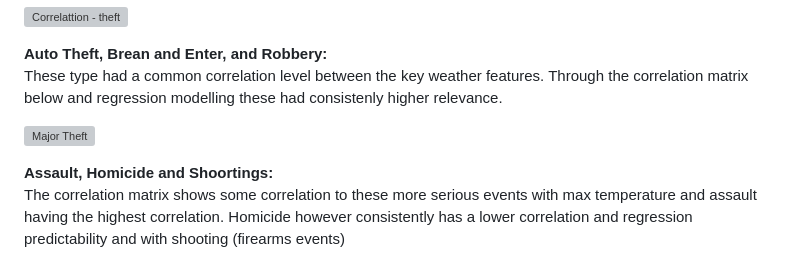
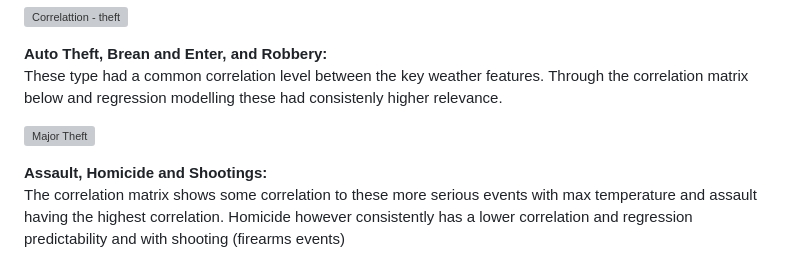
Before and after one commit to MickMarch/Canadian_Homelessness_Analysis, a Markdown page: README.md, the part around the change. Rendered like a GitHub page; grey boxes are pictures that could not be loaded.

```diff
--- a/README.md
+++ b/README.md
@@ -173,7 +173,7 @@ These type had a common correlation level between the key weather features.  Thr
 
 ![Major Theft](Doc_Assets/MachineLearning/corr_autoTheft_BandE_robbery.png)
 
-<b>Assault, Homicide and Shoortings:</b><br>
+<b>Assault, Homicide and Shootings:</b><br>
 The correlation matrix shows some correlation to these more serious events with max temperature and assault having the highest correlation.  Homicide however consistently has a lower correlation and regression predictability and with shooting (firearms events)
 
 ![High Temperature](Doc_Assets/MachineLearning/corr_assault_homicide_shooting.png)
```
